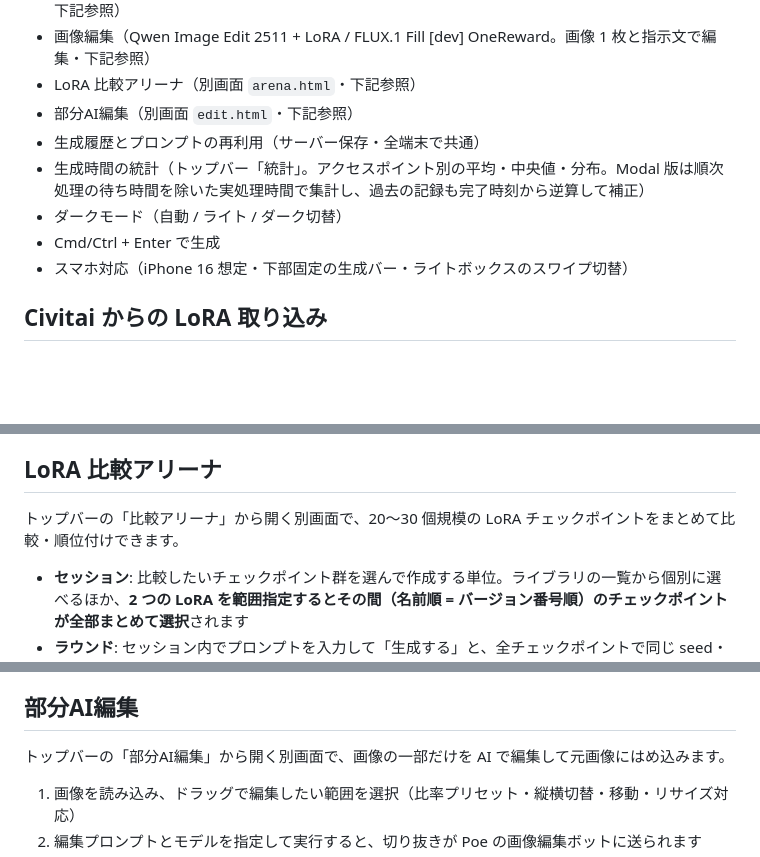
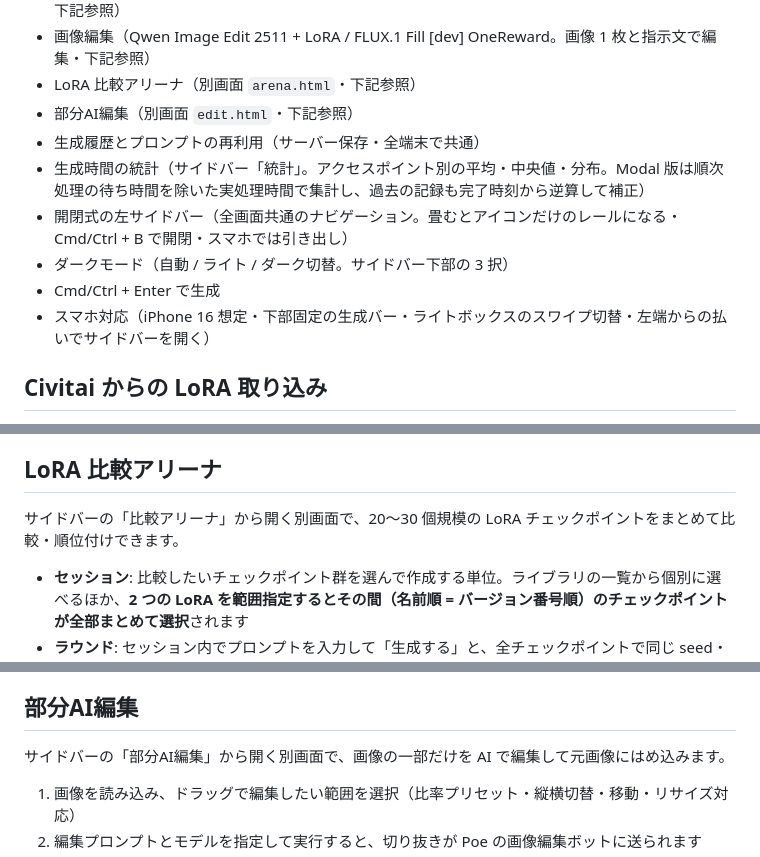
Before and after one commit to rabi0424/fal_playground, a Markdown page: README.md, 3 parts joined by grey strips. Drawn GitHub-style; blank space fills up the shorter version.

Commit message:
サイドバーの設計書を足し、README の記述を合わせる
Co-Authored-By: Claude Opus 5 <noreply@anthropic.com>
Claude-Session: https://claude.ai/code/session_01WUU8RGt721TzR1x6YY88cj

```diff
--- a/README.md
+++ b/README.md
@@ -52,10 +52,11 @@ npx wrangler r2 bucket create fal-playground-images
 - LoRA 比較アリーナ（別画面 `arena.html`・下記参照）
 - 部分AI編集（別画面 `edit.html`・下記参照）
 - 生成履歴とプロンプトの再利用（サーバー保存・全端末で共通）
-- 生成時間の統計（トップバー「統計」。アクセスポイント別の平均・中央値・分布。Modal 版は順次処理の待ち時間を除いた実処理時間で集計し、過去の記録も完了時刻から逆算して補正）
-- ダークモード（自動 / ライト / ダーク切替）
+- 生成時間の統計（サイドバー「統計」。アクセスポイント別の平均・中央値・分布。Modal 版は順次処理の待ち時間を除いた実処理時間で集計し、過去の記録も完了時刻から逆算して補正）
+- 開閉式の左サイドバー（全画面共通のナビゲーション。畳むとアイコンだけのレールになる・Cmd/Ctrl + B で開閉・スマホでは引き出し）
+- ダークモード（自動 / ライト / ダーク切替。サイドバー下部の 3 択）
 - Cmd/Ctrl + Enter で生成
-- スマホ対応（iPhone 16 想定・下部固定の生成バー・ライトボックスのスワイプ切替）
+- スマホ対応（iPhone 16 想定・下部固定の生成バー・ライトボックスのスワイプ切替・左端からの払いでサイドバーを開く）
 
 ## Civitai からの LoRA 取り込み
 
@@ -235,7 +236,7 @@ node test/import.test.mjs
 
 ## LoRA 比較アリーナ
 
-トップバーの「比較アリーナ」から開く別画面で、20〜30 個規模の LoRA チェックポイントをまとめて比較・順位付けできます。
+サイドバーの「比較アリーナ」から開く別画面で、20〜30 個規模の LoRA チェックポイントをまとめて比較・順位付けできます。
 
 - **セッション**: 比較したいチェックポイント群を選んで作成する単位。ライブラリの一覧から個別に選べるほか、**2 つの LoRA を範囲指定するとその間（名前順 = バージョン番号順）のチェックポイントが全部まとめて選択**されます
 - **ラウンド**: セッション内でプロンプトを入力して「生成する」と、全チェックポイントで同じ seed・同じ設定の画像を一斉生成します。プロンプトを変えて何度でも実行できます
@@ -247,7 +248,7 @@ node test/import.test.mjs
 
 ## 部分AI編集
 
-トップバーの「部分AI編集」から開く別画面で、画像の一部だけを AI で編集して元画像にはめ込みます。
+サイドバーの「部分AI編集」から開く別画面で、画像の一部だけを AI で編集して元画像にはめ込みます。
 
 1. 画像を読み込み、ドラッグで編集したい範囲を選択（比率プリセット・縦横切替・移動・リサイズ対応）
 2. 編集プロンプトとモデルを指定して実行すると、切り抜きが Poe の画像編集ボットに送られます
```
Also changed, not shown: docs/sidebar-ui-design.md (added, +114 -0 lines).
